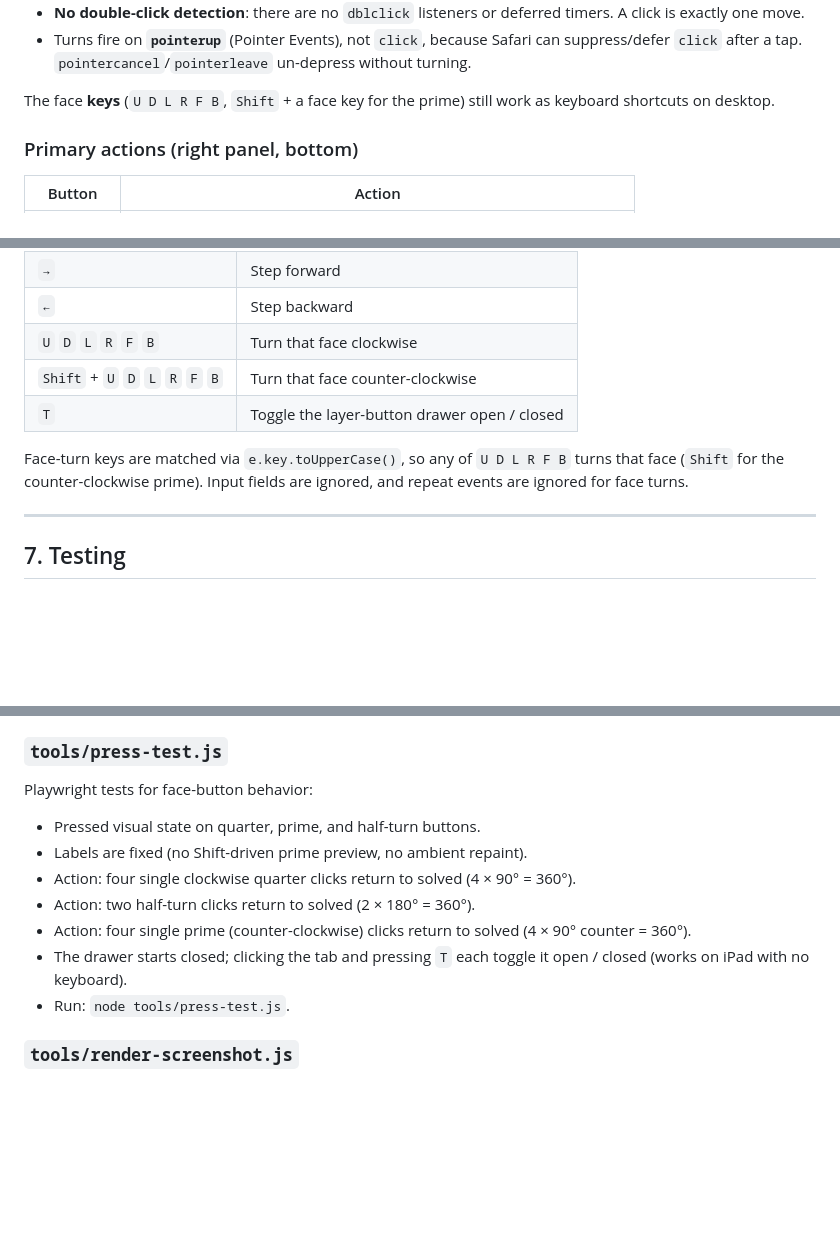
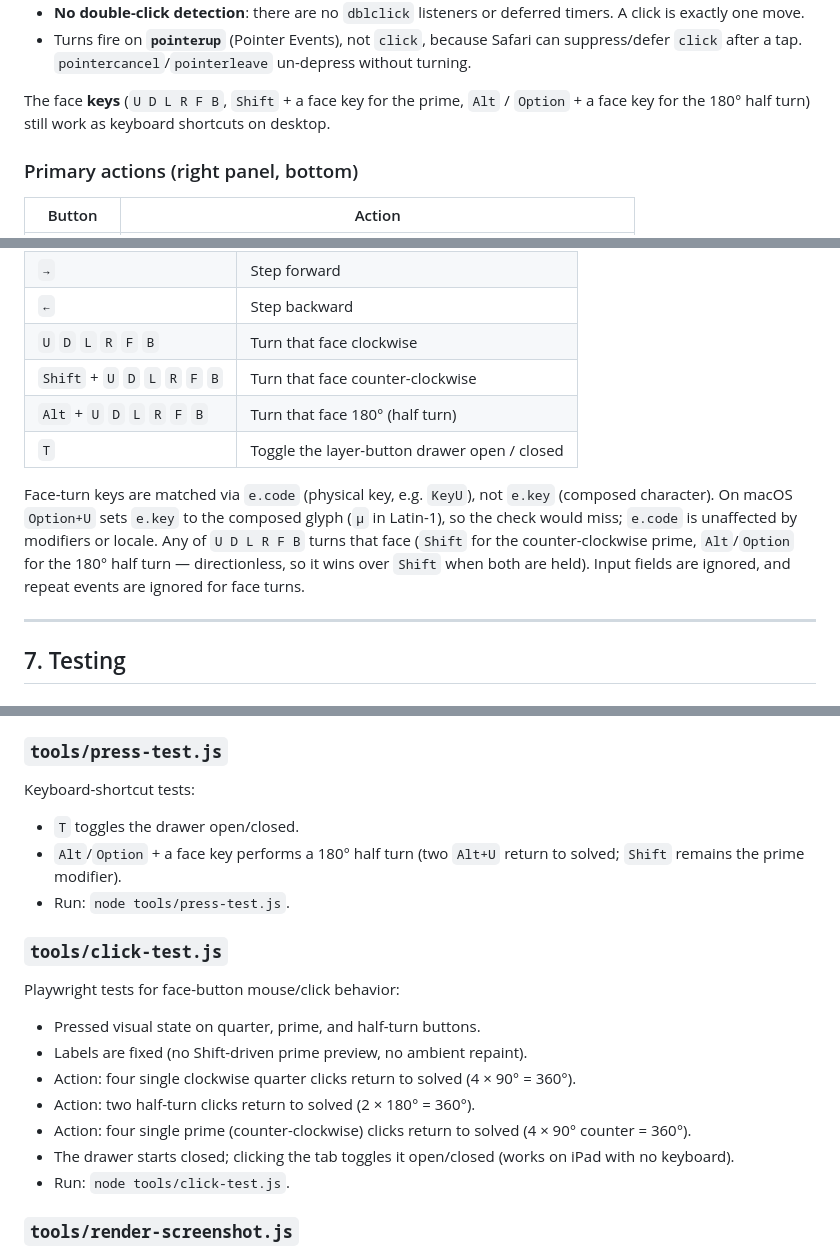
Before and after one commit to telonniko/cutie, a Markdown page: docs/design/cutie_design.md, 3 parts joined by grey strips. Rendered like a GitHub page; blank space fills up the shorter version.

```diff
--- a/docs/design/cutie_design.md
+++ b/docs/design/cutie_design.md
@@ -105,8 +105,9 @@ touch devices (e.g. iPad) that have no Shift key:
   can suppress/defer `click` after a tap. `pointercancel`/`pointerleave`
   un-depress without turning.
 
-The face **keys** (`U D L R F B`, `Shift` + a face key for the prime) still work
-as keyboard shortcuts on desktop.
+The face **keys** (`U D L R F B`, `Shift` + a face key for the prime, `Alt` /
+`Option` + a face key for the 180° half turn) still work as keyboard shortcuts
+on desktop.
 
 ### Primary actions (right panel, bottom)
 | Button | Action |
@@ -183,11 +184,16 @@ as keyboard shortcuts on desktop.
 | `←` | Step backward |
 | `U` `D` `L` `R` `F` `B` | Turn that face clockwise |
 | `Shift` + `U` `D` `L` `R` `F` `B` | Turn that face counter-clockwise |
+| `Alt` + `U` `D` `L` `R` `F` `B` | Turn that face 180° (half turn) |
 | `T` | Toggle the layer-button drawer open / closed |
 
-Face-turn keys are matched via `e.key.toUpperCase()`, so any of `U D L R F B`
-turns that face (`Shift` for the counter-clockwise prime). Input fields are
-ignored, and repeat events are ignored for face turns.
+Face-turn keys are matched via `e.code` (physical key, e.g. `KeyU`), not
+`e.key` (composed character).  On macOS `Option+U` sets `e.key` to the
+composed glyph (`µ` in Latin-1), so the check would miss; `e.code` is
+unaffected by modifiers or locale.  Any of `U D L R F B` turns that face
+(`Shift` for the counter-clockwise prime, `Alt`/`Option` for the 180° half
+turn — directionless, so it wins over `Shift` when both are held).  Input
+fields are ignored, and repeat events are ignored for face turns.
 
 ---
 
@@ -208,16 +214,23 @@ a 300-move random sequence matches, and solve round-trips through cubejs.
 Run: `node tools/verify.js`.
 
 ### `tools/press-test.js`
-Playwright tests for face-button behavior:
+Keyboard-shortcut tests:
+- `T` toggles the drawer open/closed.
+- `Alt`/`Option` + a face key performs a 180° half turn (two `Alt+U`
+  return to solved; `Shift` remains the prime modifier).
+- Run: `node tools/press-test.js`.
+
+### `tools/click-test.js`
+Playwright tests for face-button mouse/click behavior:
 - Pressed visual state on quarter, prime, and half-turn buttons.
 - Labels are fixed (no Shift-driven prime preview, no ambient repaint).
 - Action: four single clockwise quarter clicks return to solved (4 × 90° = 360°).
 - Action: two half-turn clicks return to solved (2 × 180° = 360°).
 - Action: four single prime (counter-clockwise) clicks return to solved
   (4 × 90° counter = 360°).
-- The drawer starts closed; clicking the tab and pressing `T` each toggle it
-  open / closed (works on iPad with no keyboard).
-- Run: `node tools/press-test.js`.
+- The drawer starts closed; clicking the tab toggles it open/closed
+  (works on iPad with no keyboard).
+- Run: `node tools/click-test.js`.
 
 ### `tools/render-screenshot.js`
 Headless screenshot harness (Playwright + ImageMagick) that captures three
```
Also changed, not shown: other parts of docs/design/cutie_design.md (+2 -1 lines), README.md (+3 -1 lines), tools/README.md (+18 -5 lines), docs/screenshots/face-pressed.png (added), 3 other files.
